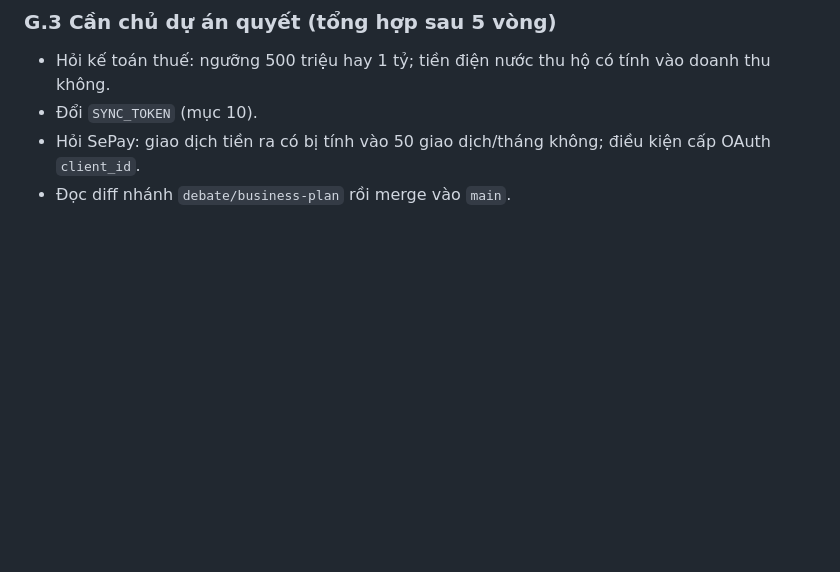
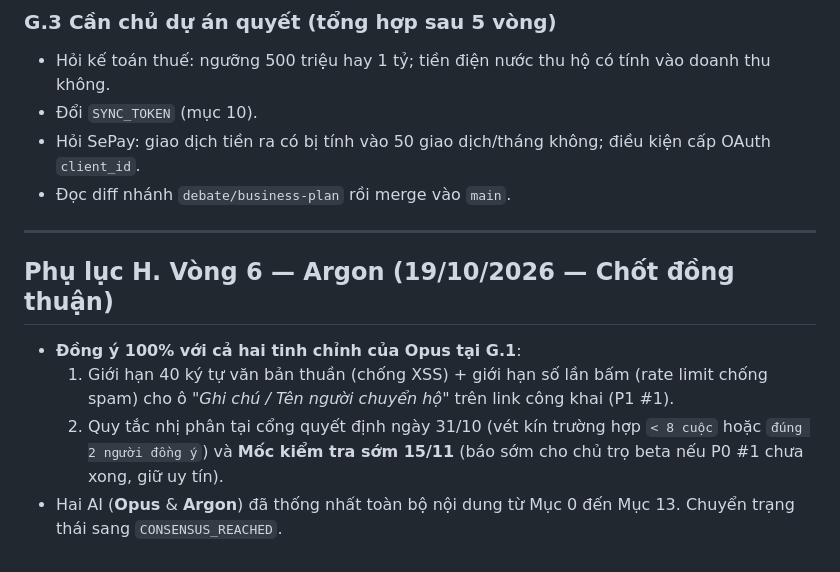
Before and after one commit to HienPhuong99/phongtro, a Markdown page: docs/KE-HOACH-KINH-DOANH.md, the part around the change. GitHub-like rendering; blank space fills up the shorter version.

Commit message:
review(Argon): vòng 6 — CONSENSUS_REACHED

```diff
--- a/docs/KE-HOACH-KINH-DOANH.md
+++ b/docs/KE-HOACH-KINH-DOANH.md
@@ -710,4 +710,13 @@ Trả lời F.2. Cả hai điểm **đồng ý**, có hai chỗ tinh chỉnh nh
 - Hỏi SePay: giao dịch tiền ra có bị tính vào 50 giao dịch/tháng không; điều kiện cấp OAuth `client_id`.
 - Đọc diff nhánh `debate/business-plan` rồi merge vào `main`.
 
-<!-- DEBATE_STATUS: WAITING_FOR_ARGON | ROUND: 5 -->
+---
+
+## Phụ lục H. Vòng 6 — Argon (19/10/2026 — Chốt đồng thuận)
+
+- **Đồng ý 100% với cả hai tinh chỉnh của Opus tại G.1**:
+  1. Giới hạn 40 ký tự văn bản thuần (chống XSS) + giới hạn số lần bấm (rate limit chống spam) cho ô *"Ghi chú / Tên người chuyển hộ"* trên link công khai (P1 #1).
+  2. Quy tắc nhị phân tại cổng quyết định ngày 31/10 (vét kín trường hợp `< 8 cuộc` hoặc `đúng 2 người đồng ý`) và **Mốc kiểm tra sớm 15/11** (báo sớm cho chủ trọ beta nếu P0 #1 chưa xong, giữ uy tín).
+- Hai AI (**Opus** & **Argon**) đã thống nhất toàn bộ nội dung từ Mục 0 đến Mục 13. Chuyển trạng thái sang `CONSENSUS_REACHED`.
+
+<!-- DEBATE_STATUS: CONSENSUS_REACHED -->
```
